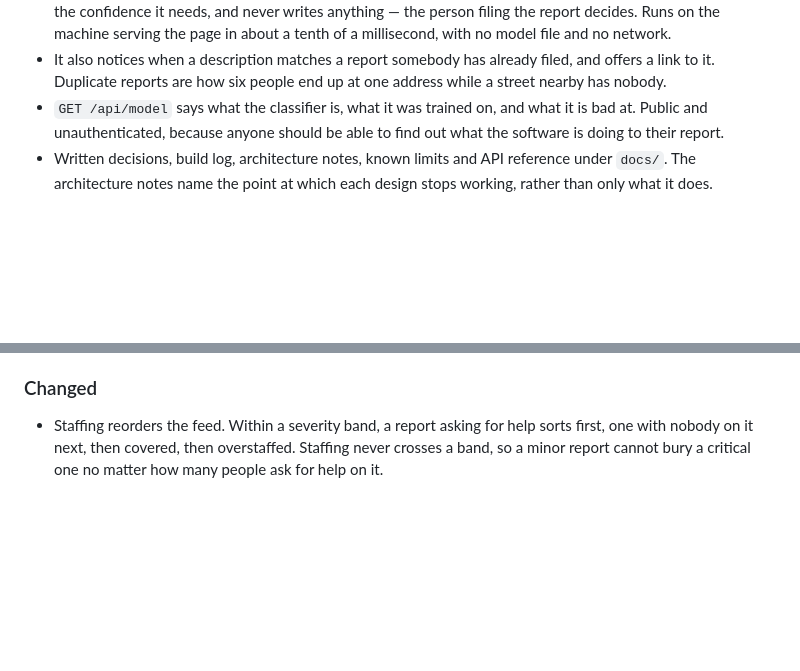
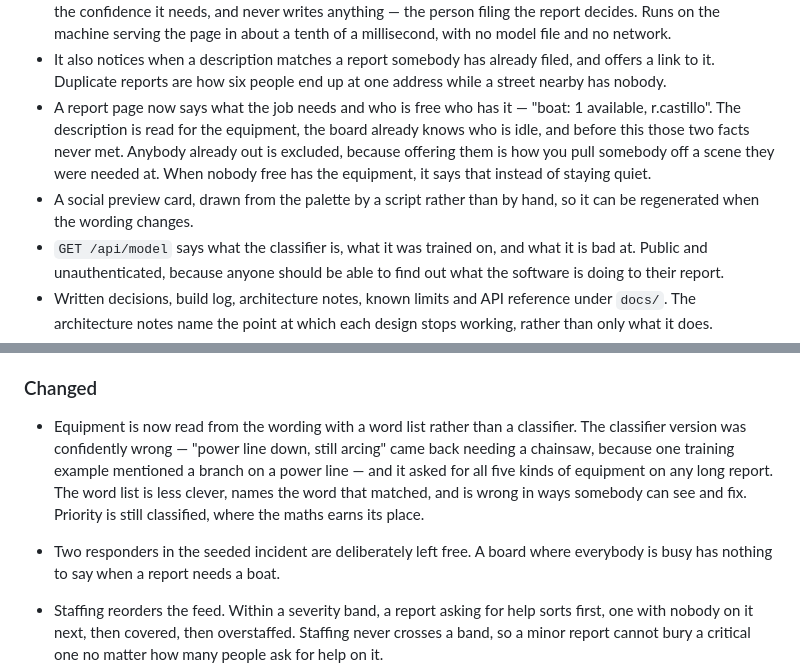
Before and after one commit to Londopy/DiresQ, a Markdown page: CHANGELOG.md, 2 parts joined by grey strips. Drawn GitHub-style; blank space fills up the shorter version.

```diff
--- a/CHANGELOG.md
+++ b/CHANGELOG.md
@@ -120,6 +120,14 @@ All notable changes to this project are documented here. Format follows
 - It also notices when a description matches a report somebody has already
   filed, and offers a link to it. Duplicate reports are how six people end up
   at one address while a street nearby has nobody.
+- A report page now says what the job needs and who is free who has it —
+  "boat: 1 available, r.castillo". The description is read for the equipment,
+  the board already knows who is idle, and before this those two facts never
+  met. Anybody already out is excluded, because offering them is how you pull
+  somebody off a scene they were needed at. When nobody free has the
+  equipment, it says that instead of staying quiet.
+- A social preview card, drawn from the palette by a script rather than by
+  hand, so it can be regenerated when the wording changes.
 - `GET /api/model` says what the classifier is, what it was trained on, and
   what it is bad at. Public and unauthenticated, because anyone should be able
   to find out what the software is doing to their report.
@@ -156,6 +164,16 @@ All notable changes to this project are documented here. Format follows
   to-do list.
 
 ### Changed
+
+- Equipment is now read from the wording with a word list rather than a
+  classifier. The classifier version was confidently wrong — "power line down,
+  still arcing" came back needing a chainsaw, because one training example
+  mentioned a branch on a power line — and it asked for all five kinds of
+  equipment on any long report. The word list is less clever, names the word
+  that matched, and is wrong in ways somebody can see and fix. Priority is
+  still classified, where the maths earns its place.
+- Two responders in the seeded incident are deliberately left free. A board
+  where everybody is busy has nothing to say when a report needs a boat.
 
 - Staffing reorders the feed. Within a severity band, a report asking for help
   sorts first, one with nobody on it next, then covered, then overstaffed.
```
Also changed, not shown: docs/model.md (+55 -4 lines).
